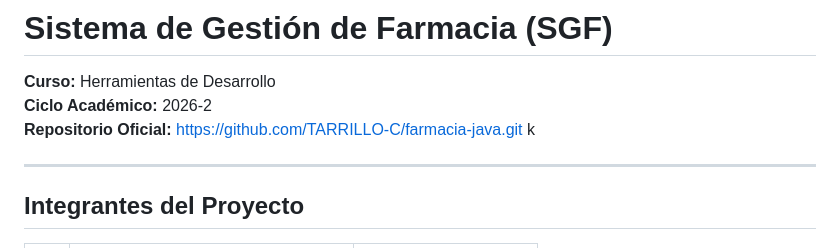
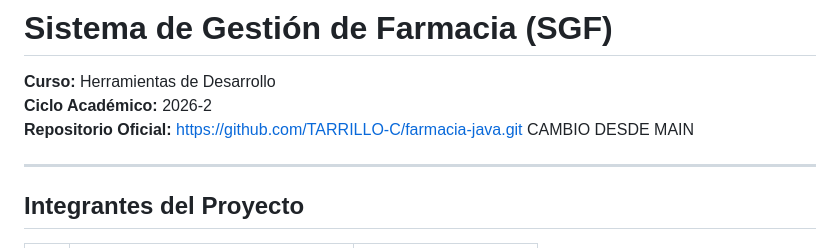
Before and after one commit to TARRILLO-C/farmacia-java, a Markdown page: README.md, the part around the change. Drawn GitHub-style.

Commit message:
docs: cambio en main para provocar conflicto

```diff
--- a/README.md
+++ b/README.md
@@ -2,7 +2,8 @@
 
 **Curso:** Herramientas de Desarrollo
 **Ciclo Académico:** 2026-2
-**Repositorio Oficial:** [https://github.com/TARRILLO-C/farmacia-java.git](https://github.com/TARRILLO-C/farmacia-java.git) k
+**Repositorio Oficial:** [https://github.com/TARRILLO-C/farmacia-java.git](https://github.com/TARRILLO-C/farmacia-java.git) CAMBIO DESDE MAIN
+
 
 ---
 
```
